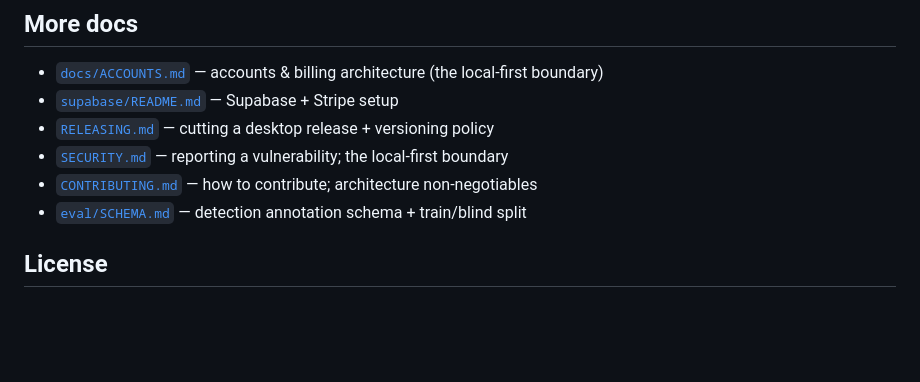
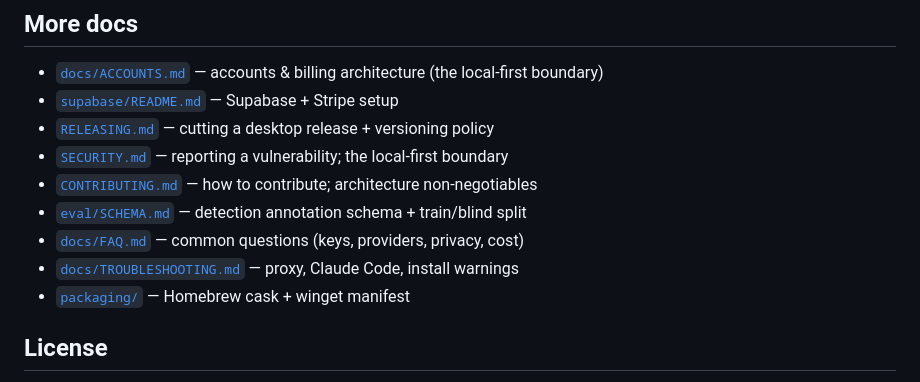
Before and after one commit to Lounes-M/drifterr, a Markdown page: README.md, the part around the change. Rendered like a GitHub page; blank space fills up the shorter version.

```diff
--- a/README.md
+++ b/README.md
@@ -176,6 +176,9 @@ Honest state of each capability — no claim here overshoots what actually runs.
 - [`SECURITY.md`](SECURITY.md) — reporting a vulnerability; the local-first boundary
 - [`CONTRIBUTING.md`](CONTRIBUTING.md) — how to contribute; architecture non-negotiables
 - [`eval/SCHEMA.md`](eval/SCHEMA.md) — detection annotation schema + train/blind split
+- [`docs/FAQ.md`](docs/FAQ.md) — common questions (keys, providers, privacy, cost)
+- [`docs/TROUBLESHOOTING.md`](docs/TROUBLESHOOTING.md) — proxy, Claude Code, install warnings
+- [`packaging/`](packaging/) — Homebrew cask + winget manifest
 
 ## License
 
```
Also changed, not shown: docs/FAQ.md (added, +73 -0 lines), docs/TROUBLESHOOTING.md (added, +91 -0 lines).
